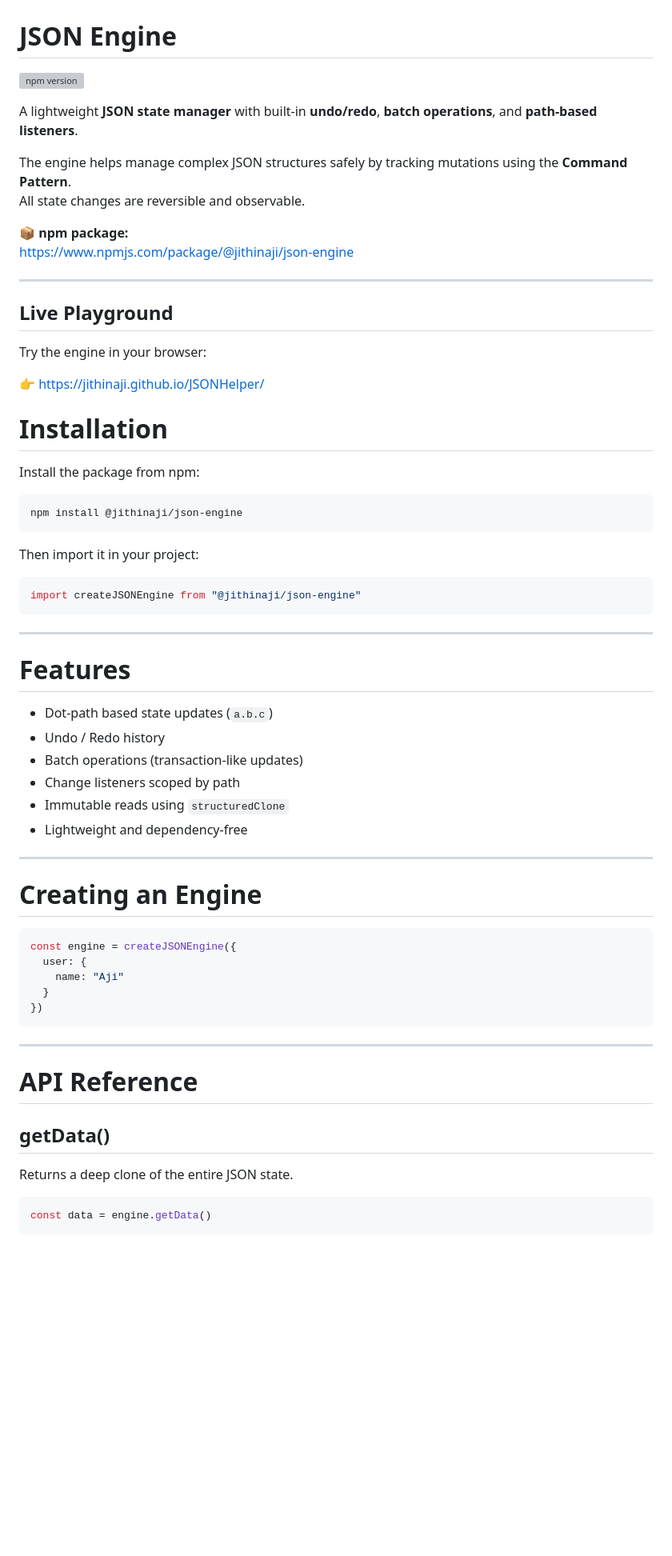
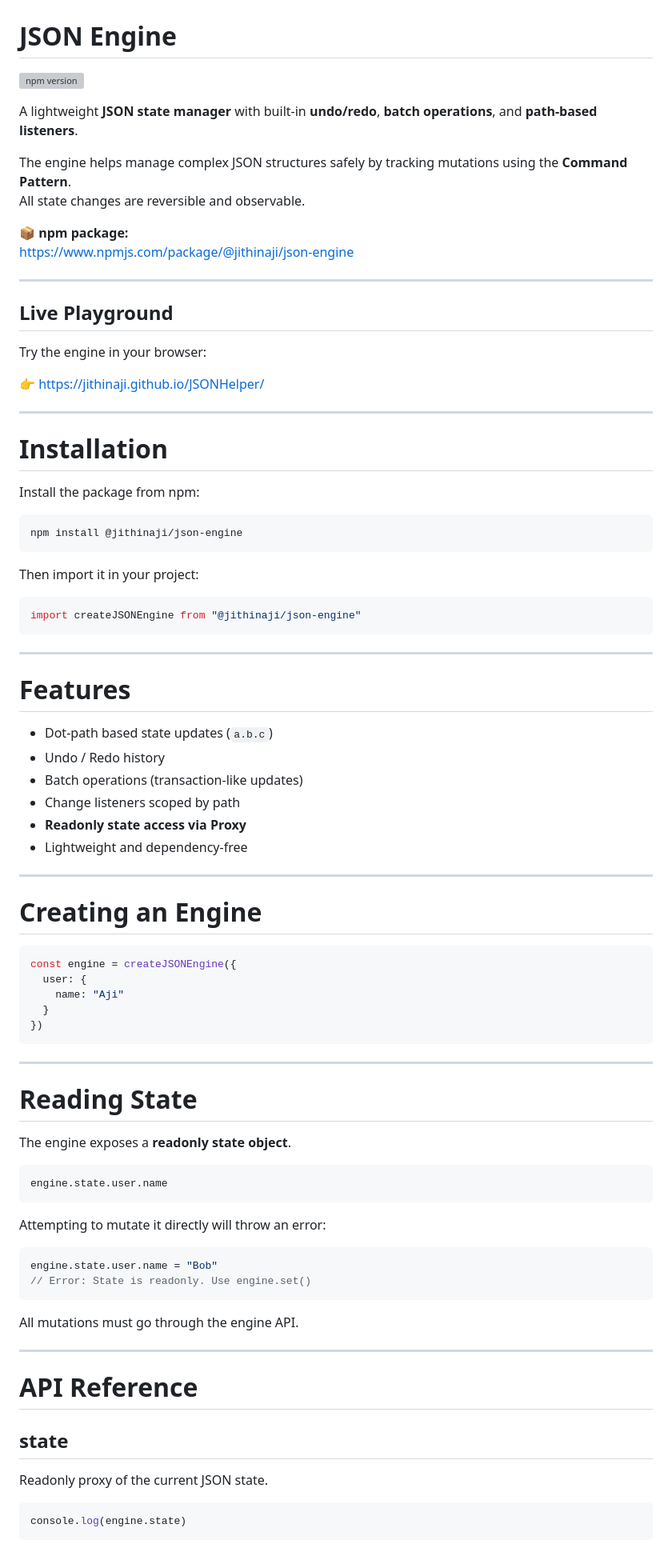
Before and after one commit to JithinAji/JSONHelper, a Markdown page: README.md, the part around one of its changes. Shown at 80% size. Drawn GitHub-style; blank space fills up the shorter version; grey boxes are pictures that could not be loaded.

Commit message:
update readme with state feature

````diff
--- a/README.md
+++ b/README.md
@@ -1,16 +1,19 @@
 # JSON Engine
 
-[![npm version](https://img.shields.io/npm/v/@jithinaji/json-engine)](https://www.npmjs.com/package/@jithinaji/json-engine)
+[![npm
+version](https://img.shields.io/npm/v/@jithinaji/json-engine)](https://www.npmjs.com/package/@jithinaji/json-engine)
 
-A lightweight **JSON state manager** with built‑in **undo/redo**, **batch operations**, and **path‑based listeners**.
+A lightweight **JSON state manager** with built-in **undo/redo**,
+**batch operations**, and **path-based listeners**.
 
-The engine helps manage complex JSON structures safely by tracking mutations using the **Command Pattern**.
+The engine helps manage complex JSON structures safely by tracking
+mutations using the **Command Pattern**.\
 All state changes are reversible and observable.
 
-📦 **npm package:**
+📦 **npm package:**\
 https://www.npmjs.com/package/@jithinaji/json-engine
 
----
+------------------------------------------------------------------------
 
 ## Live Playground
 
@@ -18,36 +21,38 @@ Try the engine in your browser:
 
 👉 https://jithinaji.github.io/JSONHelper/
 
+------------------------------------------------------------------------
+
 # Installation
 
 Install the package from npm:
 
-```bash
+``` bash
 npm install @jithinaji/json-engine
 ```
 
 Then import it in your project:
 
-```js
+``` js
 import createJSONEngine from "@jithinaji/json-engine"
 ```
 
----
+------------------------------------------------------------------------
 
 # Features
 
-- Dot‑path based state updates (`a.b.c`)
-- Undo / Redo history
-- Batch operations (transaction-like updates)
-- Change listeners scoped by path
-- Immutable reads using `structuredClone`
-- Lightweight and dependency‑free
+-   Dot-path based state updates (`a.b.c`)
+-   Undo / Redo history
+-   Batch operations (transaction-like updates)
+-   Change listeners scoped by path
+-   **Readonly state access via Proxy**
+-   Lightweight and dependency-free
 
----
+------------------------------------------------------------------------
 
 # Creating an Engine
 
-```js
+``` js
 const engine = createJSONEngine({
   user: {
     name: "Aji"
@@ -55,15 +60,34 @@ const engine = createJSONEngine({
 })
 ```
 
----
+------------------------------------------------------------------------
+
+# Reading State
+
+The engine exposes a **readonly state object**.
+
+``` js
+engine.state.user.name
+```
+
+Attempting to mutate it directly will throw an error:
+
+``` js
+engine.state.user.name = "Bob"
+// Error: State is readonly. Use engine.set()
+```
+
+All mutations must go through the engine API.
+
+------------------------------------------------------------------------
 
 # API Reference
 
-## getData()
+## state
 
-Returns a deep clone of the entire JSON state.
+Readonly proxy of the current JSON state.
 
-```js
-const data = engine.getData()
+``` js
+console.log(engine.state)
 ```
 
````
Also changed, not shown: other parts of README.md (+36 -35 lines).
